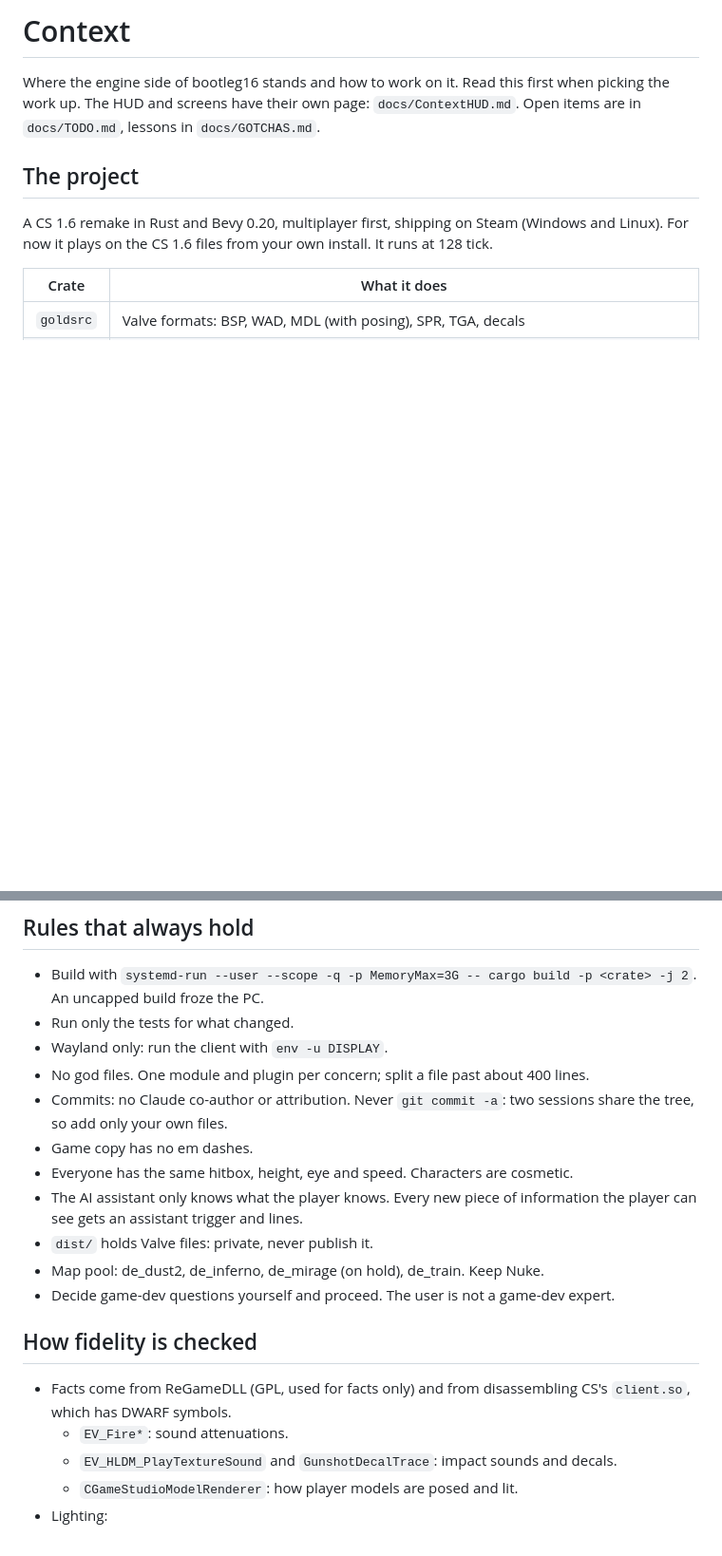
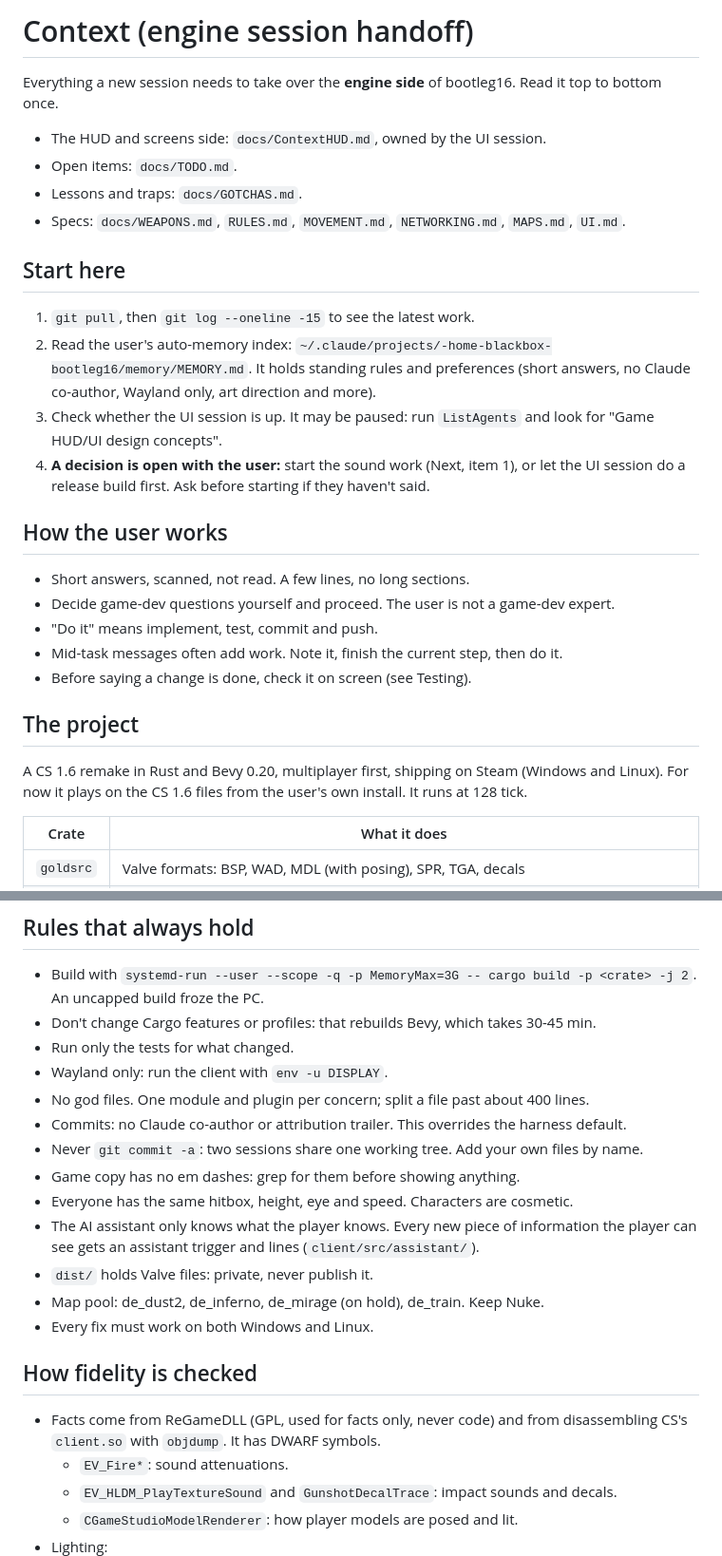
Before and after one commit to anas1412/bootleg16, a Markdown page: docs/Context.md, 2 parts joined by grey strips. Shown at 95% size. Drawn GitHub-style; blank space fills up the shorter version.

```diff
--- a/docs/Context.md
+++ b/docs/Context.md
@@ -1,13 +1,36 @@
-# Context
+# Context (engine session handoff)
 
-Where the engine side of bootleg16 stands and how to work on it. Read this first when picking
-the work up. The HUD and screens have their own page: `docs/ContextHUD.md`. Open items are in
-`docs/TODO.md`, lessons in `docs/GOTCHAS.md`.
+Everything a new session needs to take over the **engine side** of bootleg16. Read it top to
+bottom once.
+- The HUD and screens side: `docs/ContextHUD.md`, owned by the UI session.
+- Open items: `docs/TODO.md`.
+- Lessons and traps: `docs/GOTCHAS.md`.
+- Specs: `docs/WEAPONS.md`, `RULES.md`, `MOVEMENT.md`, `NETWORKING.md`, `MAPS.md`, `UI.md`.
+
+## Start here
+
+1. `git pull`, then `git log --oneline -15` to see the latest work.
+2. Read the user's auto-memory index:
+   `~/.claude/projects/-home-blackbox-bootleg16/memory/MEMORY.md`. It holds standing rules
+   and preferences (short answers, no Claude co-author, Wayland only, art direction and more).
+3. Check whether the UI session is up. It may be paused: run `ListAgents` and look for
+   "Game HUD/UI design concepts".
+4. **A decision is open with the user:** start the sound work (Next, item 1), or let the UI
+   session do a release build first. Ask before starting if they haven't said.
+
+## How the user works
+
+- Short answers, scanned, not read. A few lines, no long sections.
+- Decide game-dev questions yourself and proceed. The user is not a game-dev expert.
+- "Do it" means implement, test, commit and push.
+- Mid-task messages often add work. Note it, finish the current step, then do it.
+- Before saying a change is done, check it on screen (see Testing).
 
 ## The project
 
 A CS 1.6 remake in Rust and Bevy 0.20, multiplayer first, shipping on Steam (Windows and
-Linux). For now it plays on the CS 1.6 files from your own install. It runs at 128 tick.
+Linux). For now it plays on the CS 1.6 files from the user's own install. It runs at
+128 tick.
 
 | Crate | What it does |
 |---|---|
@@ -22,23 +45,24 @@ Linux). For now it plays on the CS 1.6 files from your own install. It runs at 1
 
 - Build with `systemd-run --user --scope -q -p MemoryMax=3G -- cargo build -p <crate> -j 2`.
   An uncapped build froze the PC.
+- Don't change Cargo features or profiles: that rebuilds Bevy, which takes 30-45 min.
 - Run only the tests for what changed.
 - Wayland only: run the client with `env -u DISPLAY`.
 - No god files. One module and plugin per concern; split a file past about 400 lines.
-- Commits: no Claude co-author or attribution. Never `git commit -a`: two sessions share the
-  tree, so add only your own files.
-- Game copy has no em dashes.
+- Commits: no Claude co-author or attribution trailer. This overrides the harness default.
+- Never `git commit -a`: two sessions share one working tree. Add your own files by name.
+- Game copy has no em dashes: grep for them before showing anything.
 - Everyone has the same hitbox, height, eye and speed. Characters are cosmetic.
 - The AI assistant only knows what the player knows. Every new piece of information the
-  player can see gets an assistant trigger and lines.
+  player can see gets an assistant trigger and lines (`client/src/assistant/`).
 - `dist/` holds Valve files: private, never publish it.
 - Map pool: de_dust2, de_inferno, de_mirage (on hold), de_train. Keep Nuke.
-- Decide game-dev questions yourself and proceed. The user is not a game-dev expert.
+- Every fix must work on both Windows and Linux.
 
 ## How fidelity is checked
 
-- Facts come from ReGameDLL (GPL, used for facts only) and from disassembling CS's
-  `client.so`, which has DWARF symbols.
+- Facts come from ReGameDLL (GPL, used for facts only, never code) and from disassembling
+  CS's `client.so` with `objdump`. It has DWARF symbols.
   - `EV_Fire*`: sound attenuations.
   - `EV_HLDM_PlayTextureSound` and `GunshotDecalTrace`: impact sounds and decals.
   - `CGameStudioModelRenderer`: how player models are posed and lit.
```
Also changed, not shown: other parts of docs/Context.md (+87 -39 lines).
